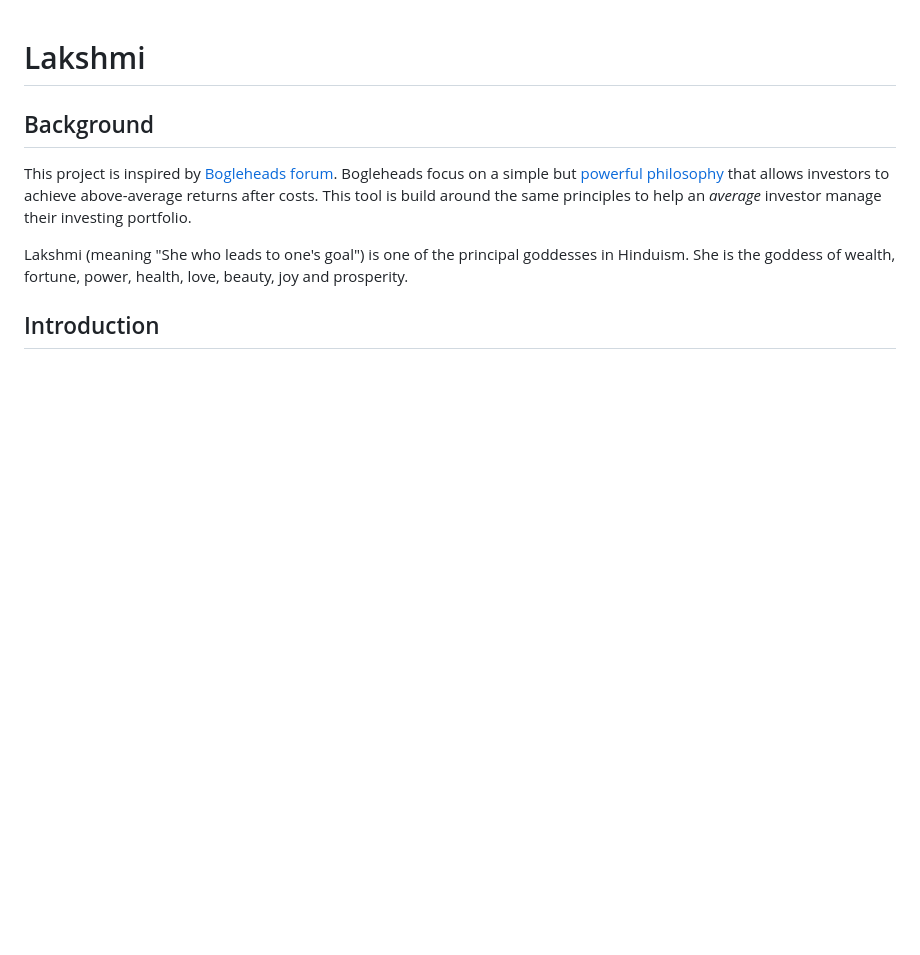
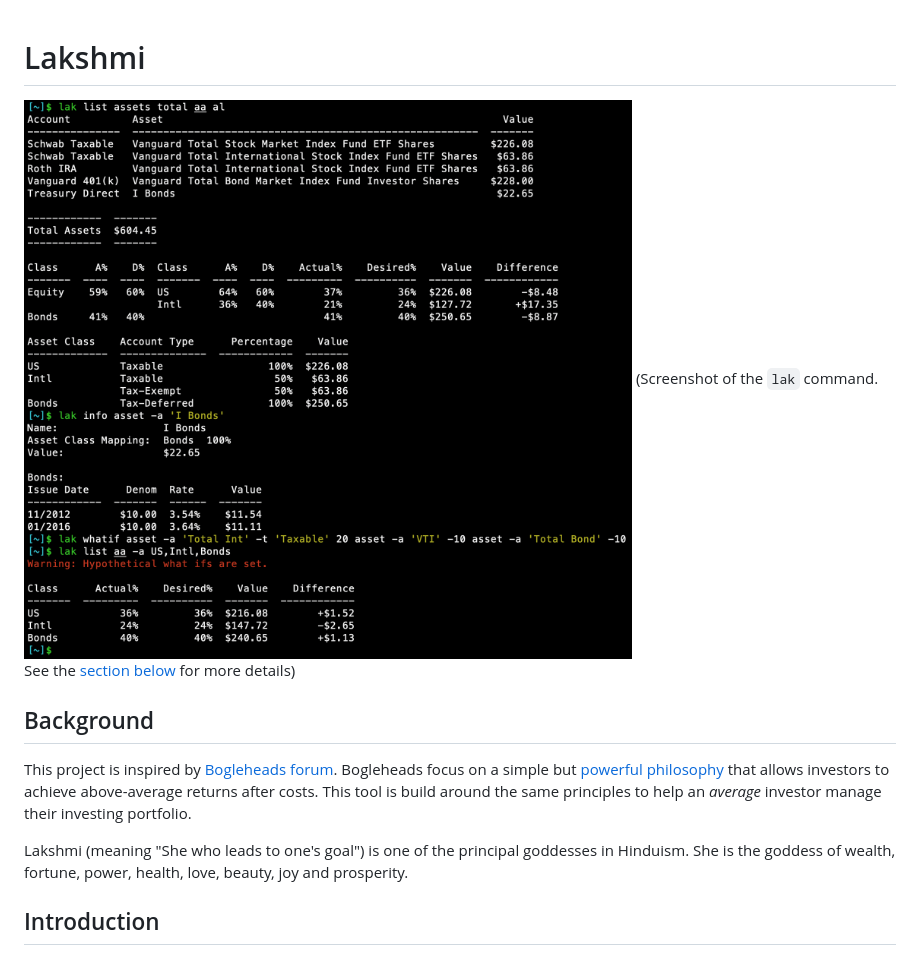
Before and after one commit to sarvjeets/lakshmi, a Markdown page: README.md, the part around the change. Drawn GitHub-style; pictures changed too: docs/lak.png (added); blank space fills up the shorter version.

Commit message:
Add screenshot to README.md

```diff
--- a/README.md
+++ b/README.md
@@ -1,4 +1,8 @@
 # Lakshmi
+
+![Screenshot of lak in action](./docs/lak.png)
+(Screenshot of the `lak` command. See the
+[section below](#command-line-interface) for more details)
 
 ## Background
 This project is inspired by
```
